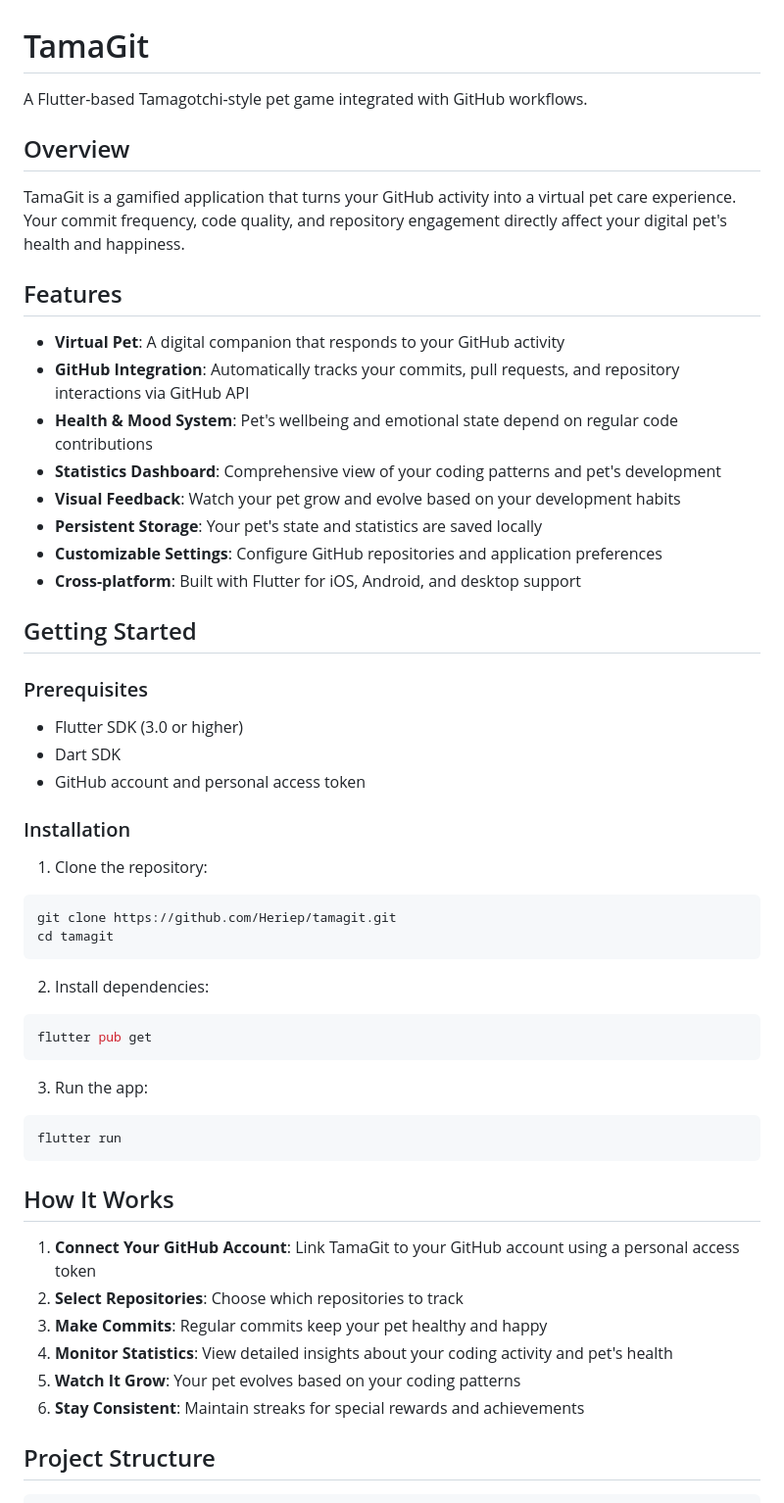
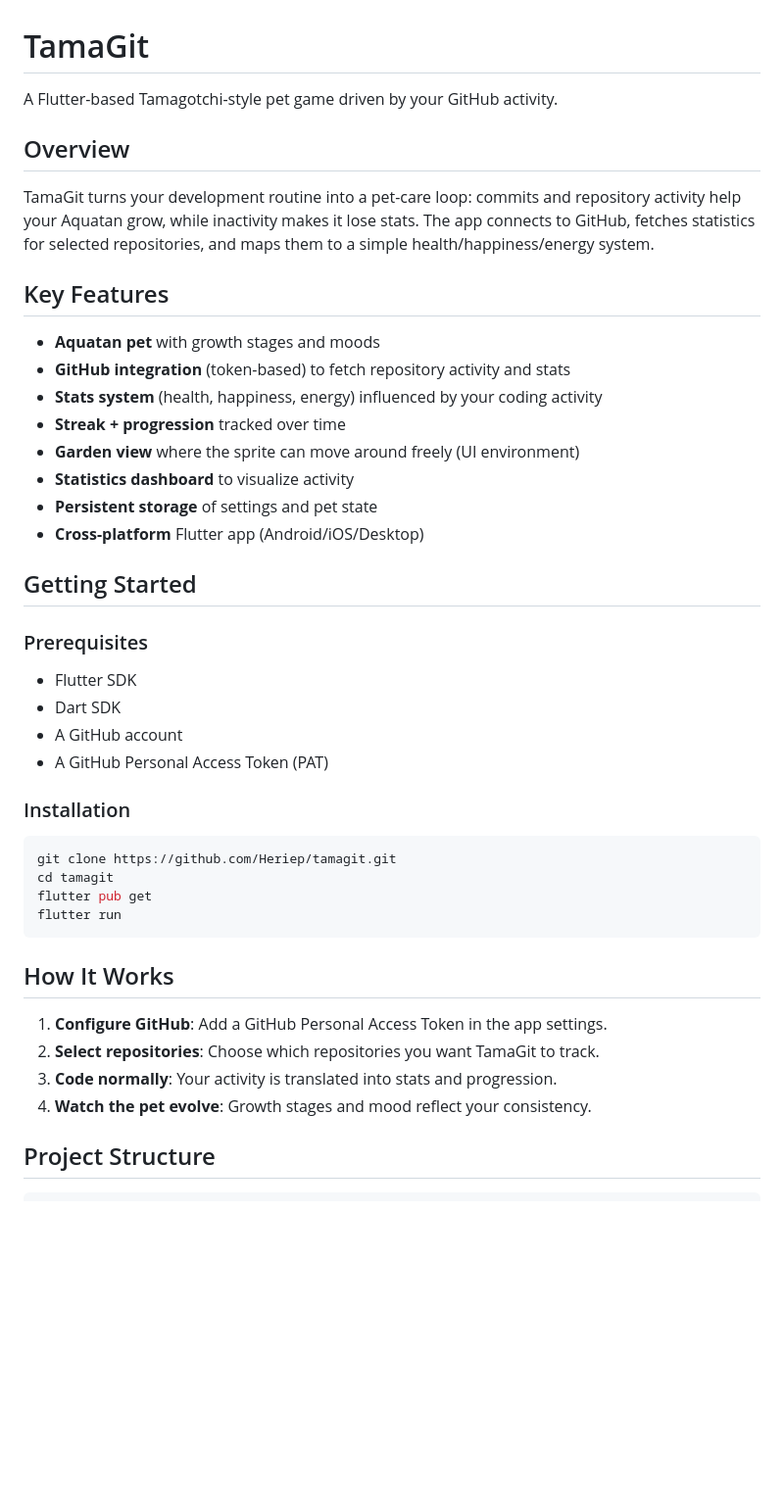
Before and after one commit to Heriep/tamagit, a Markdown page: README.md, the part around one of its changes. Shown at 98% size. Drawn GitHub-style; blank space fills up the shorter version.

````diff
--- a/README.md
+++ b/README.md
@@ -1,56 +1,46 @@
 # TamaGit
 
-A Flutter-based Tamagotchi-style pet game integrated with GitHub workflows.
+A Flutter-based Tamagotchi-style pet game driven by your GitHub activity.
 
 ## Overview
 
-TamaGit is a gamified application that turns your GitHub activity into a virtual pet care experience. Your commit frequency, code quality, and repository engagement directly affect your digital pet's health and happiness.
+TamaGit turns your development routine into a pet-care loop: commits and repository activity help your Aquatan grow, while inactivity makes it lose stats. The app connects to GitHub, fetches statistics for selected repositories, and maps them to a simple health/happiness/energy system.
 
-## Features
+## Key Features
 
-- **Virtual Pet**: A digital companion that responds to your GitHub activity
-- **GitHub Integration**: Automatically tracks your commits, pull requests, and repository interactions via GitHub API
-- **Health & Mood System**: Pet's wellbeing and emotional state depend on regular code contributions
-- **Statistics Dashboard**: Comprehensive view of your coding patterns and pet's development
-- **Visual Feedback**: Watch your pet grow and evolve based on your development habits
-- **Persistent Storage**: Your pet's state and statistics are saved locally
-- **Customizable Settings**: Configure GitHub repositories and application preferences
-- **Cross-platform**: Built with Flutter for iOS, Android, and desktop support
+- **Aquatan pet** with growth stages and moods
+- **GitHub integration** (token-based) to fetch repository activity and stats
+- **Stats system** (health, happiness, energy) influenced by your coding activity
+- **Streak + progression** tracked over time
+- **Garden view** where the sprite can move around freely (UI environment)
+- **Statistics dashboard** to visualize activity
+- **Persistent storage** of settings and pet state
+- **Cross-platform** Flutter app (Android/iOS/Desktop)
 
 ## Getting Started
 
 ### Prerequisites
 
-- Flutter SDK (3.0 or higher)
+- Flutter SDK
 - Dart SDK
-- GitHub account and personal access token
+- A GitHub account
+- A GitHub Personal Access Token (PAT)
 
 ### Installation
 
-1. Clone the repository:
 ```bash
 git clone https://github.com/Heriep/tamagit.git
 cd tamagit
-```
-
-2. Install dependencies:
-```bash
 flutter pub get
-```
-
-3. Run the app:
-```bash
 flutter run
 ```
 
 ## How It Works
 
-1. **Connect Your GitHub Account**: Link TamaGit to your GitHub account using a personal access token
-2. **Select Repositories**: Choose which repositories to track
-3. **Make Commits**: Regular commits keep your pet healthy and happy
-4. **Monitor Statistics**: View detailed insights about your coding activity and pet's health
-5. **Watch It Grow**: Your pet evolves based on your coding patterns
-6. **Stay Consistent**: Maintain streaks for special rewards and achievements
+1. **Configure GitHub**: Add a GitHub Personal Access Token in the app settings.
+2. **Select repositories**: Choose which repositories you want TamaGit to track.
+3. **Code normally**: Your activity is translated into stats and progression.
+4. **Watch the pet evolve**: Growth stages and mood reflect your consistency.
 
 ## Project Structure
 
````
Also changed, not shown: other parts of README.md (+40 -35 lines).
